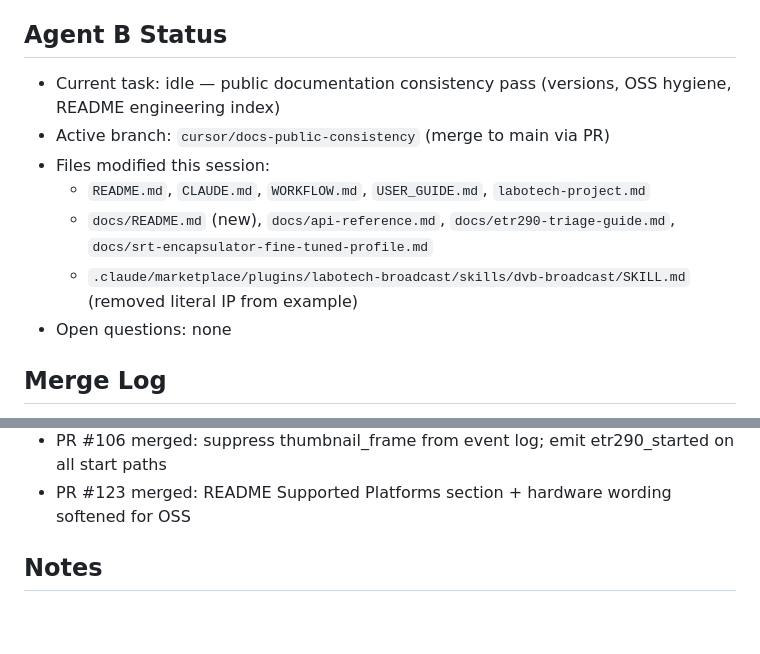
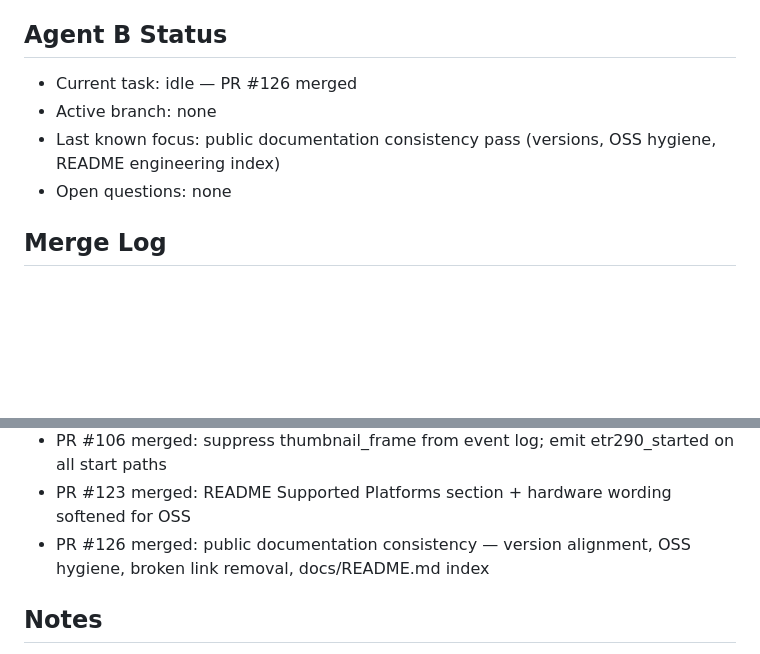
Before and after one commit to comzis/labotech, a Markdown page: docs/agent-status.md, 2 parts joined by grey strips. GitHub-like rendering; blank space fills up the shorter version.

Commit message:
chore: update agent-status logbook — PR #126 merged, Agent B idle
Co-Authored-By: Claude Sonnet 4.6 <noreply@anthropic.com>

```diff
--- a/docs/agent-status.md
+++ b/docs/agent-status.md
@@ -19,12 +19,9 @@ This file tracks active AI-agent work, branch ownership, and merge coordination.
 
 ## Agent B Status
 
-- Current task: idle — public documentation consistency pass (versions, OSS hygiene, README engineering index)
-- Active branch: `cursor/docs-public-consistency` (merge to main via PR)
-- Files modified this session:
-  - `README.md`, `CLAUDE.md`, `WORKFLOW.md`, `USER_GUIDE.md`, `labotech-project.md`
-  - `docs/README.md` (new), `docs/api-reference.md`, `docs/etr290-triage-guide.md`, `docs/srt-encapsulator-fine-tuned-profile.md`
-  - `.claude/marketplace/plugins/labotech-broadcast/skills/dvb-broadcast/SKILL.md` (removed literal IP from example)
+- Current task: idle — PR #126 merged
+- Active branch: none
+- Last known focus: public documentation consistency pass (versions, OSS hygiene, README engineering index)
 - Open questions: none
 
 ## Merge Log
@@ -51,6 +48,7 @@ This file tracks active AI-agent work, branch ownership, and merge coordination.
 - PR #105 merged: ETR per-decoder alarm log (Decoder tab) + catalog picker (TS Analyser tab)
 - PR #106 merged: suppress thumbnail_frame from event log; emit etr290_started on all start paths
 - PR #123 merged: README Supported Platforms section + hardware wording softened for OSS
+- PR #126 merged: public documentation consistency — version alignment, OSS hygiene, broken link removal, docs/README.md index
 
 ## Notes
 
```
